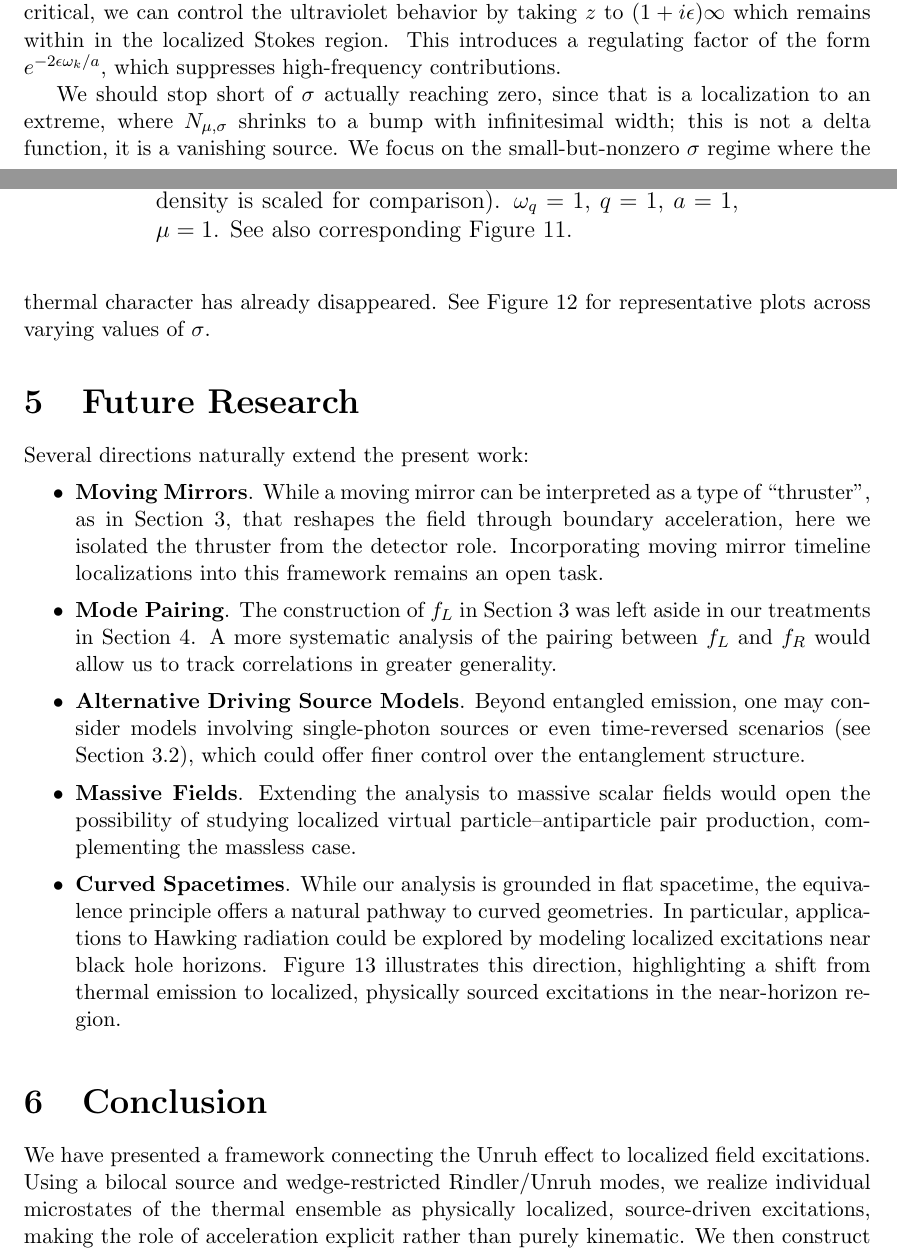
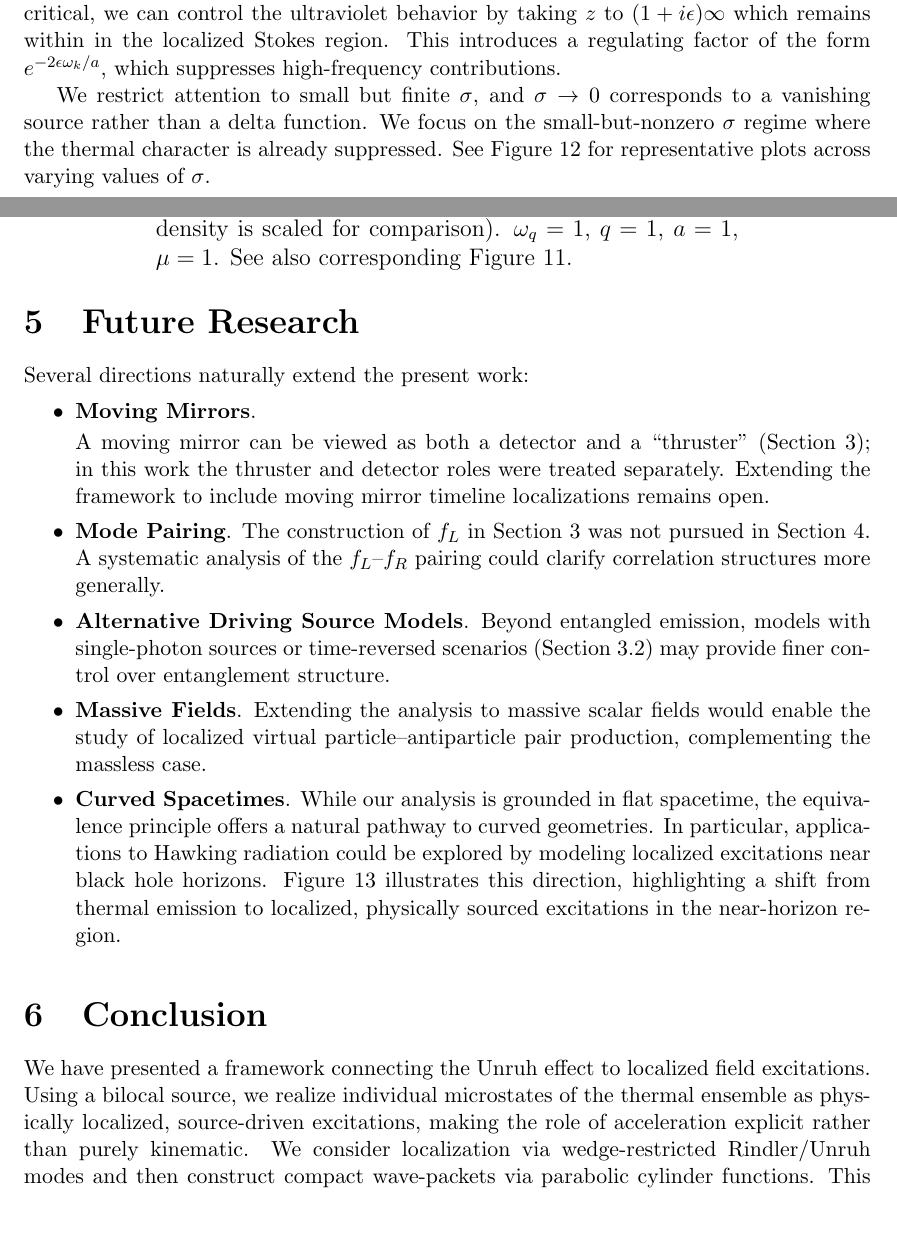
Before and after one commit to kjplaye/thrust_paper, a LaTeX document (thrust.tex): two parts of pages 16 and 17 of 19, joined at a grey line, cut so that both start at the same text, the shorter picture padded with empty space. Compiled offline with pdfLaTeX.

Commit message:
Language clean up sections 4-end

```diff
--- a/thrust.tex
+++ b/thrust.tex
@@ -585,19 +585,21 @@ which we expect by construction. For the localized part that comes from the $e^{
 \end{equation}
 where the thermal pole at zero has disappeared. While the precise asymptotic form is not critical, we can control the ultraviolet behavior by taking $z$ to $(1+i\epsilon)\infty$ which remains within in the localized Stokes region. This introduces a regulating factor of the form $e^{-2\epsilon \omega_k / a}$, which suppresses high-frequency contributions.
 
-We should stop short of $\sigma$ actually reaching zero, since that is a localization to an extreme, where $N_{\mu,\sigma}$ shrinks to a bump with infinitesimal width; this is not a delta function, it is a vanishing source. We focus on the small-but-nonzero $\sigma$ regime where the thermal character has already disappeared. See Figure \ref{pcf_sigma_curves} for representative plots across varying values of $\sigma$.
+We restrict attention to small but finite $\sigma$, and $\sigma \rightarrow 0$ corresponds to a vanishing source rather than a delta function. We focus on the small-but-nonzero $\sigma$ regime where the thermal character is already suppressed. See Figure \ref{pcf_sigma_curves} for representative plots across varying values of $\sigma$.
 
 \section{Future Research} \label{sec:future}
 
 Several directions naturally extend the present work:
 \begin{itemize}
-\item {\bf Moving Mirrors}. While a moving mirror can be interpreted as a type of ``thruster'', as in Section \ref{sec:drive}, that reshapes the field through boundary acceleration, here we isolated the thruster from the detector role. Incorporating moving mirror timeline localizations into this framework remains an open task.
+\item {\bf Moving Mirrors}.
 
-\item {\bf Mode Pairing}. The construction of $f_L$ in Section \ref{sec:drive} was left aside in our treatments in Section \ref{sec:loc}. A more systematic analysis of the pairing between $f_L$ and $f_R$ would allow us to track correlations in greater generality.
+A moving mirror can be viewed as both a detector and a ``thruster'' (Section \ref{sec:drive}); in this work the thruster and detector roles were treated separately. Extending the framework to include moving mirror timeline localizations remains open.
 
-\item {\bf Alternative Driving Source Models}. Beyond entangled emission, one may consider models involving single-photon sources or even time-reversed scenarios (see Section \ref{sec:drive_phy}), which could offer finer control over the entanglement structure.
+\item {\bf Mode Pairing}. The construction of $f_L$ in Section \ref{sec:drive} was not pursued in Section \ref{sec:loc}. A systematic analysis of the $f_L$–$f_R$ pairing could clarify correlation structures more generally.
 
-\item {\bf Massive Fields}. Extending the analysis to massive scalar fields would open the possibility of studying localized virtual particle–antiparticle pair production, complementing the massless case.
+\item {\bf Alternative Driving Source Models}. Beyond entangled emission, models with single-photon sources or time-reversed scenarios (Section \ref{sec:drive_phy}) may provide finer control over entanglement structure.
+
+\item {\bf Massive Fields}. Extending the analysis to massive scalar fields would enable the study of localized virtual particle–antiparticle pair production, complementing the massless case.
 
 \item {\bf Curved Spacetimes}. While our analysis is grounded in flat spacetime, the equivalence principle offers a natural pathway to curved geometries. In particular, applications to Hawking radiation could be explored by modeling localized excitations near black hole horizons. Figure \ref{rocket} illustrates this direction, highlighting a shift from thermal emission to localized, physically sourced excitations in the near-horizon region.
 
@@ -613,5 +615,5 @@ Several directions naturally extend the present work:
 
 \section{Conclusion} \label{sec:conc}
 
-We have presented a framework connecting the Unruh effect to localized field excitations. Using a bilocal source and wedge-restricted Rindler/Unruh modes, we realize individual microstates of the thermal ensemble as physically localized, source-driven excitations, making the role of acceleration explicit rather than purely kinematic. We then construct compact wave-packets via parabolic cylinder functions, providing a smooth interpolation between global Rindler modes and localized spectral structures.
+We have presented a framework connecting the Unruh effect to localized field excitations. Using a bilocal source, we realize individual microstates of the thermal ensemble as physically localized, source-driven excitations, making the role of acceleration explicit rather than purely kinematic.  We consider localization via wedge-restricted Rindler/Unruh modes and then construct compact wave-packets via parabolic cylinder functions. This provides a smooth interpolation between global Rindler modes and localized spectral structures.
 
```
Also changed, not shown: thrust.pdf, thrust.tex (14 more changed lines).
